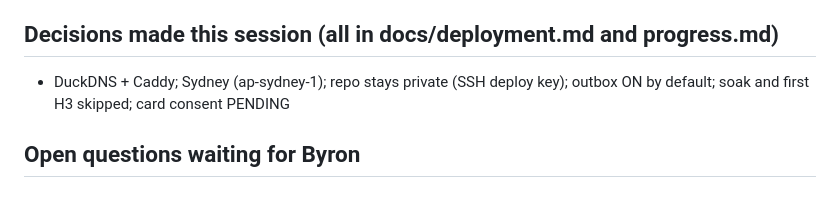
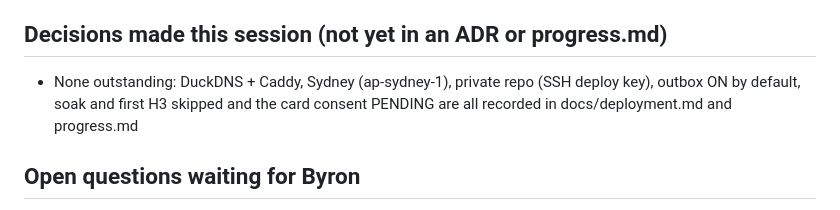
Before and after one commit to bpetselis01/ehg_embedded, a Markdown page: docs/handoff.md, the part around the change. Rendered like a GitHub page.

Commit message:
docs: restore the required heading in the handoff pin

```diff
--- a/docs/handoff.md
+++ b/docs/handoff.md
@@ -11,8 +11,8 @@
 - Docker / compose: Docker daemon not running; nothing started. Terraform 1.14.9 installed; the provider cache is only in the session scratchpad
 - Background processes or runs: none
 
-## Decisions made this session (all in docs/deployment.md and progress.md)
-- DuckDNS + Caddy; Sydney (ap-sydney-1); repo stays private (SSH deploy key); outbox ON by default; soak and first H3 skipped; card consent PENDING
+## Decisions made this session (not yet in an ADR or progress.md)
+- None outstanding: DuckDNS + Caddy, Sydney (ap-sydney-1), private repo (SSH deploy key), outbox ON by default, soak and first H3 skipped and the card consent PENDING are all recorded in docs/deployment.md and progress.md
 
 ## Open questions waiting for Byron
 - The Oracle card (phone number + credit card for verification; never Pay-As-You-Go). Asked once, deferred; ask again when he reports back on the runbook
```
